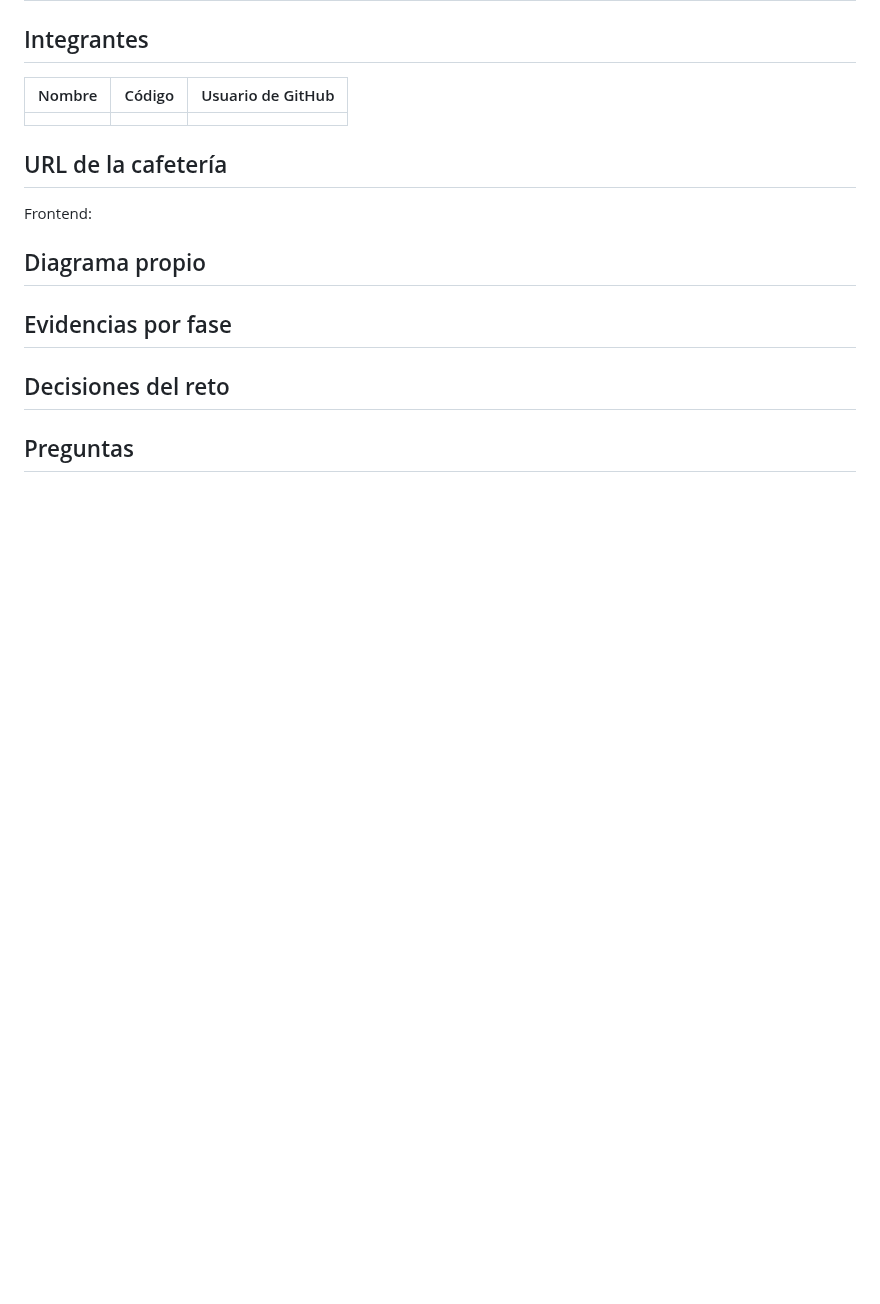
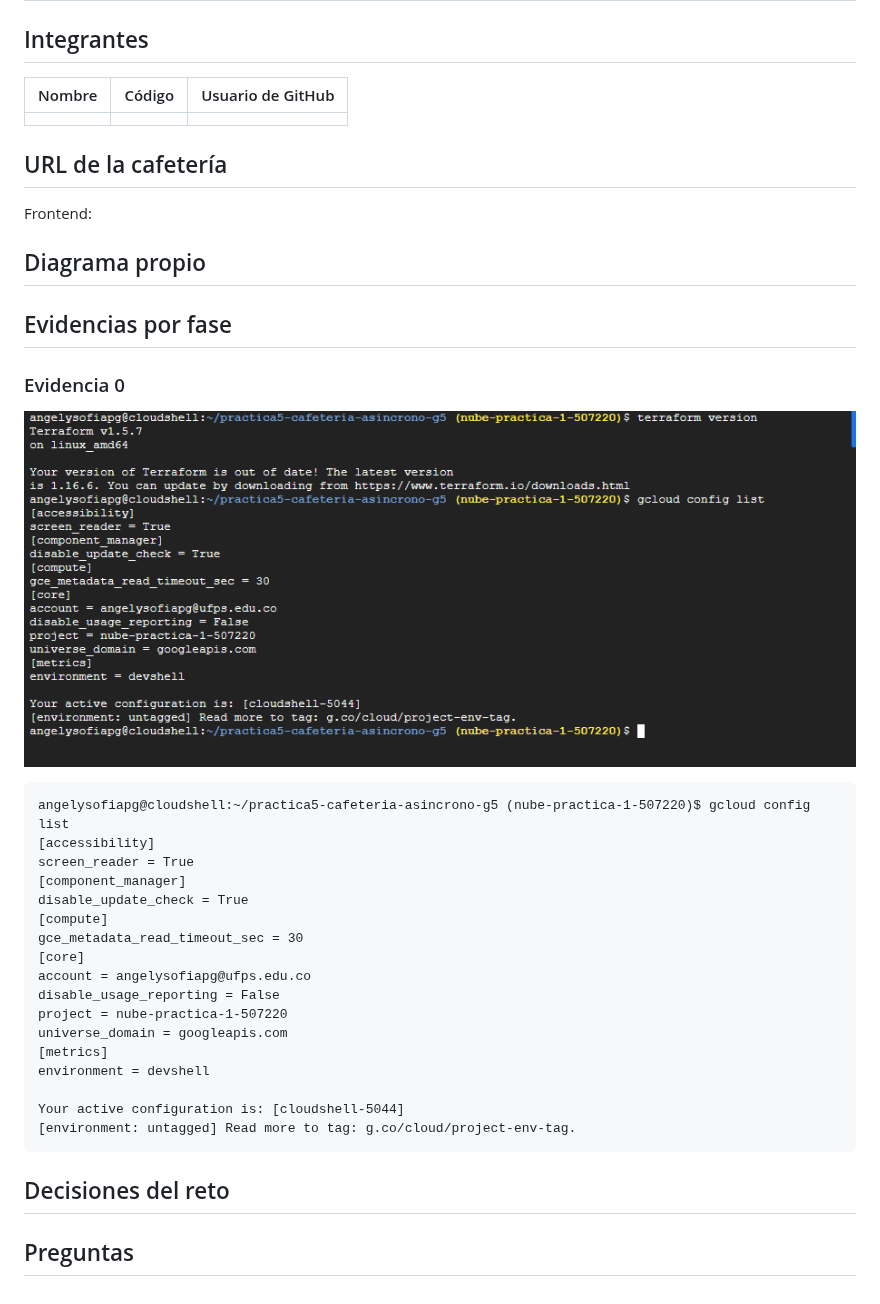
Before and after one commit to AngelyDema/practica5-cafeteria-asincrono-g5, a Markdown page: README.md, the part around the change. Rendered like a GitHub page; pictures changed too: image.png (added); blank space fills up the shorter version.

Commit message:
evdencia 0

````diff
--- a/README.md
+++ b/README.md
@@ -204,6 +204,28 @@ Frontend:
 ## Evidencias por fase
 
 <!-- Una subsección por cada fase de la guía, con capturas o salidas de comandos y unas líneas de lo que observaste. -->
+### Evidencia 0
+![imagen evidencia 0](image.png)
+
+```
+angelysofiapg@cloudshell:~/practica5-cafeteria-asincrono-g5 (nube-practica-1-507220)$ gcloud config list
+[accessibility]
+screen_reader = True
+[component_manager]
+disable_update_check = True
+[compute]
+gce_metadata_read_timeout_sec = 30
+[core]
+account = angelysofiapg@ufps.edu.co
+disable_usage_reporting = False
+project = nube-practica-1-507220
+universe_domain = googleapis.com
+[metrics]
+environment = devshell
+
+Your active configuration is: [cloudshell-5044]
+[environment: untagged] Read more to tag: g.co/cloud/project-env-tag.
+```
 
 ## Decisiones del reto
 
````
